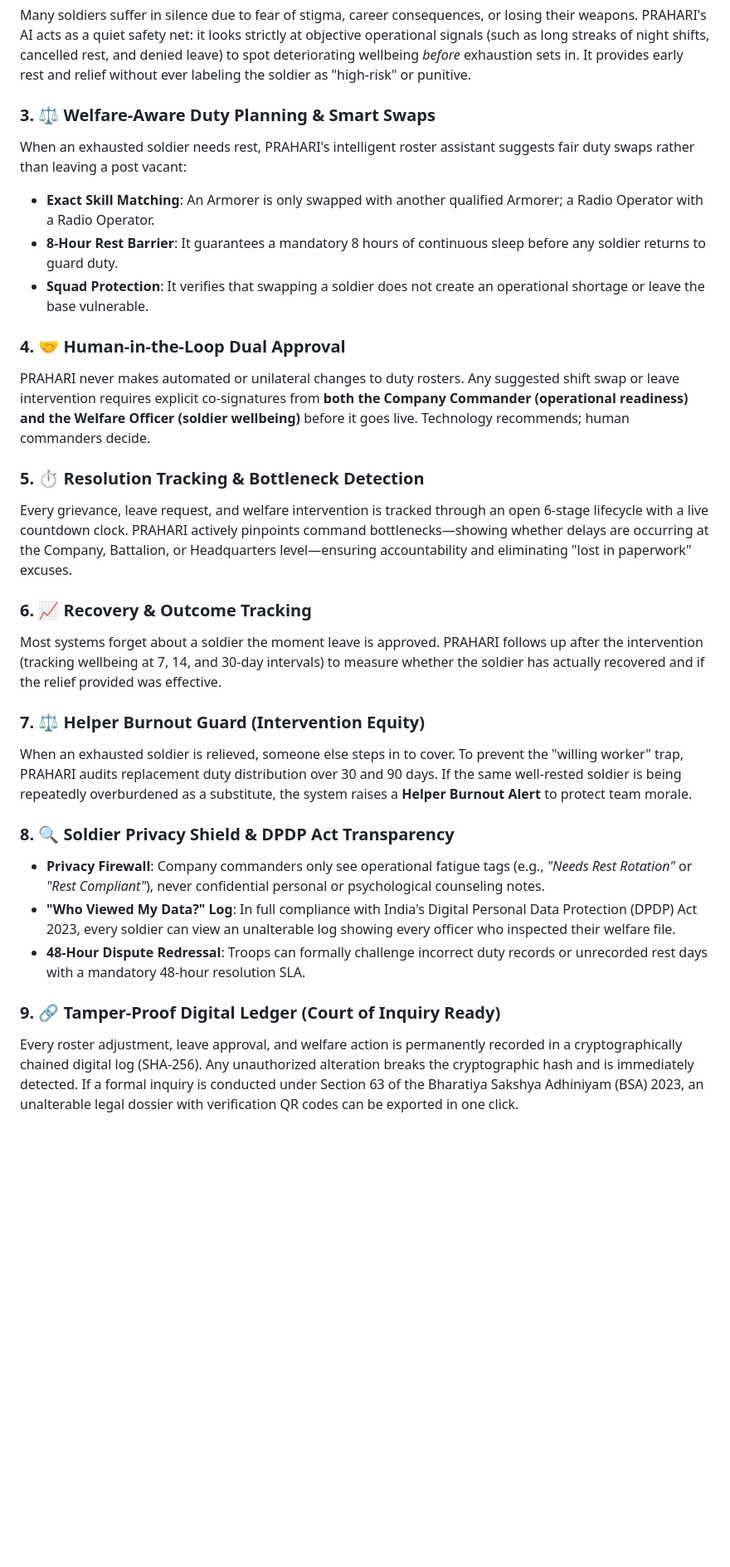
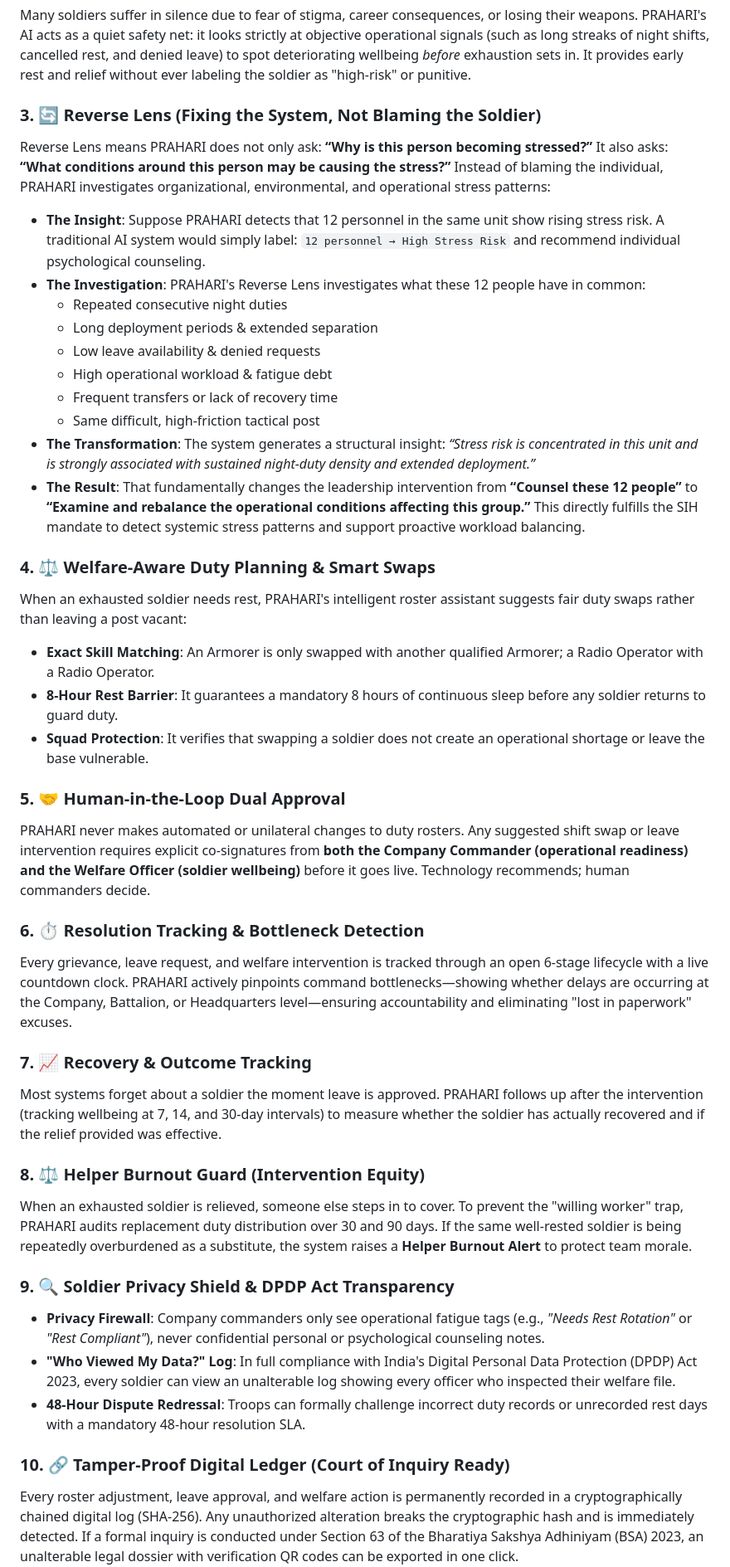
Before and after one commit to PravZ-Code/PRAHARI, a Markdown page: README.md, the part around one of its changes. Shown at 83% size. Rendered like a GitHub page; blank space fills up the shorter version.

Commit message:
docs(readme): add Reverse Lens feature explaining organizational stress attribution

```diff
--- a/README.md
+++ b/README.md
@@ -126,29 +126,42 @@ Soldiers can apply directly for annual leave, welfare assistance, or emergency s
 ### 2. 🛡️ AI as a Protective Safety Net (Support Before Prediction)
 Many soldiers suffer in silence due to fear of stigma, career consequences, or losing their weapons. PRAHARI's AI acts as a quiet safety net: it looks strictly at objective operational signals (such as long streaks of night shifts, cancelled rest, and denied leave) to spot deteriorating wellbeing *before* exhaustion sets in. It provides early rest and relief without ever labeling the soldier as "high-risk" or punitive.
 
-### 3. ⚖️ Welfare-Aware Duty Planning & Smart Swaps
+### 3. 🔄 Reverse Lens (Fixing the System, Not Blaming the Soldier)
+Reverse Lens means PRAHARI does not only ask: **“Why is this person becoming stressed?”** It also asks: **“What conditions around this person may be causing the stress?”** Instead of blaming the individual, PRAHARI investigates organizational, environmental, and operational stress patterns:
+* **The Insight**: Suppose PRAHARI detects that 12 personnel in the same unit show rising stress risk. A traditional AI system would simply label: `12 personnel → High Stress Risk` and recommend individual psychological counseling.
+* **The Investigation**: PRAHARI's Reverse Lens investigates what these 12 people have in common:
+  - Repeated consecutive night duties
+  - Long deployment periods & extended separation
+  - Low leave availability & denied requests
+  - High operational workload & fatigue debt
+  - Frequent transfers or lack of recovery time
+  - Same difficult, high-friction tactical post
+* **The Transformation**: The system generates a structural insight: *“Stress risk is concentrated in this unit and is strongly associated with sustained night-duty density and extended deployment.”*
+* **The Result**: That fundamentally changes the leadership intervention from **“Counsel these 12 people”** to **“Examine and rebalance the operational conditions affecting this group.”** This directly fulfills the SIH mandate to detect systemic stress patterns and support proactive workload balancing.
+
+### 4. ⚖️ Welfare-Aware Duty Planning & Smart Swaps
 When an exhausted soldier needs rest, PRAHARI's intelligent roster assistant suggests fair duty swaps rather than leaving a post vacant:
 * **Exact Skill Matching**: An Armorer is only swapped with another qualified Armorer; a Radio Operator with a Radio Operator.
 * **8-Hour Rest Barrier**: It guarantees a mandatory 8 hours of continuous sleep before any soldier returns to guard duty.
 * **Squad Protection**: It verifies that swapping a soldier does not create an operational shortage or leave the base vulnerable.
 
-### 4. 🤝 Human-in-the-Loop Dual Approval
+### 5. 🤝 Human-in-the-Loop Dual Approval
 PRAHARI never makes automated or unilateral changes to duty rosters. Any suggested shift swap or leave intervention requires explicit co-signatures from **both the Company Commander (operational readiness) and the Welfare Officer (soldier wellbeing)** before it goes live. Technology recommends; human commanders decide.
 
-### 5. ⏱️ Resolution Tracking & Bottleneck Detection
+### 6. ⏱️ Resolution Tracking & Bottleneck Detection
 Every grievance, leave request, and welfare intervention is tracked through an open 6-stage lifecycle with a live countdown clock. PRAHARI actively pinpoints command bottlenecks—showing whether delays are occurring at the Company, Battalion, or Headquarters level—ensuring accountability and eliminating "lost in paperwork" excuses.
 
-### 6. 📈 Recovery & Outcome Tracking
+### 7. 📈 Recovery & Outcome Tracking
 Most systems forget about a soldier the moment leave is approved. PRAHARI follows up after the intervention (tracking wellbeing at 7, 14, and 30-day intervals) to measure whether the soldier has actually recovered and if the relief provided was effective.
 
-### 7. ⚖️ Helper Burnout Guard (Intervention Equity)
+### 8. ⚖️ Helper Burnout Guard (Intervention Equity)
 When an exhausted soldier is relieved, someone else steps in to cover. To prevent the "willing worker" trap, PRAHARI audits replacement duty distribution over 30 and 90 days. If the same well-rested soldier is being repeatedly overburdened as a substitute, the system raises a **Helper Burnout Alert** to protect team morale.
 
-### 8. 🔍 Soldier Privacy Shield & DPDP Act Transparency
+### 9. 🔍 Soldier Privacy Shield & DPDP Act Transparency
 * **Privacy Firewall**: Company commanders only see operational fatigue tags (e.g., *"Needs Rest Rotation"* or *"Rest Compliant"*), never confidential personal or psychological counseling notes.
 * **"Who Viewed My Data?" Log**: In full compliance with India's Digital Personal Data Protection (DPDP) Act 2023, every soldier can view an unalterable log showing every officer who inspected their welfare file.
 * **48-Hour Dispute Redressal**: Troops can formally challenge incorrect duty records or unrecorded rest days with a mandatory 48-hour resolution SLA.
 
-### 9. 🔗 Tamper-Proof Digital Ledger (Court of Inquiry Ready)
+### 10. 🔗 Tamper-Proof Digital Ledger (Court of Inquiry Ready)
 Every roster adjustment, leave approval, and welfare action is permanently recorded in a cryptographically chained digital log (SHA-256). Any unauthorized alteration breaks the cryptographic hash and is immediately detected. If a formal inquiry is conducted under Section 63 of the Bharatiya Sakshya Adhiniyam (BSA) 2023, an unalterable legal dossier with verification QR codes can be exported in one click.
 
```
Also changed, not shown: other parts of README.md (+2 -2 lines).
